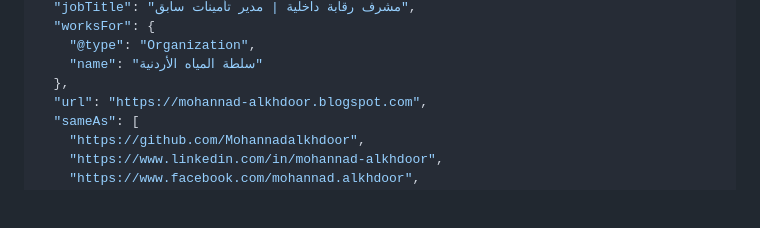
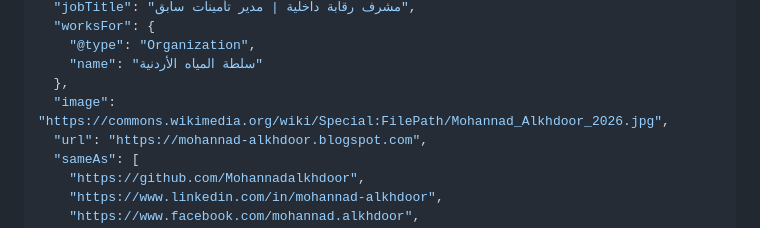
Before and after one commit to Mohannadalkhdoor/Mohannadalkhdoor, a Markdown page: README.md, the part around one of its changes. Drawn GitHub-style; blank space fills up the shorter version.

Commit message:
Add image and update personal summary in README

```diff
--- a/README.md
+++ b/README.md
@@ -49,6 +51,7 @@
     "@type": "Organization",
     "name": "سلطة المياه الأردنية"
   },
+  "image": "https://commons.wikimedia.org/wiki/Special:FilePath/Mohannad_Alkhdoor_2026.jpg",
   "url": "https://mohannad-alkhdoor.blogspot.com",
   "sameAs": [
     "https://github.com/Mohannadalkhdoor",
```
Also changed, not shown: other parts of README.md (+2 -0 lines).
